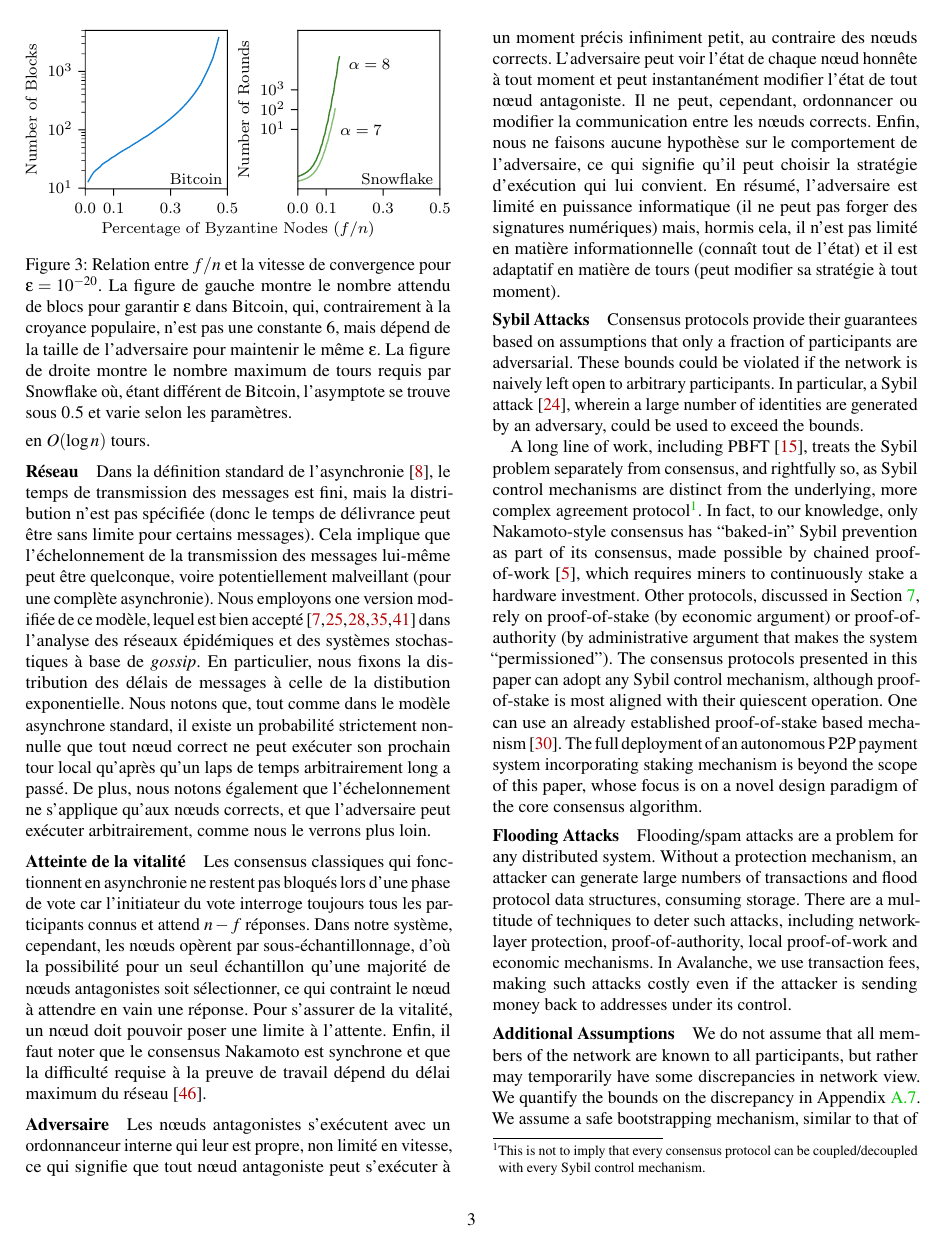
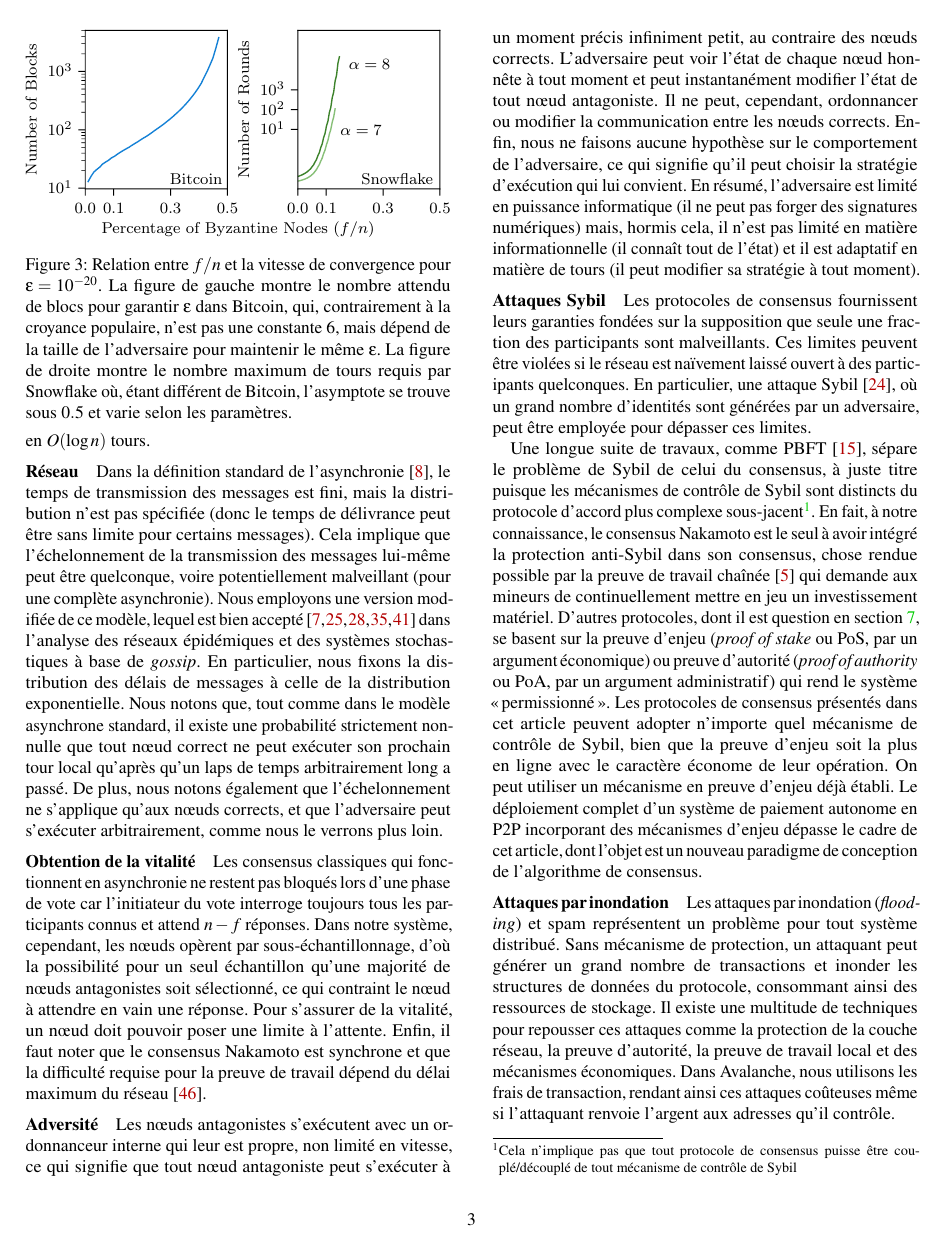
Before and after one commit to glemercier/avalanche-whitepaper, a LaTeX paper (paper_fr.tex): page 3 of 22. Compiled offline with pdfLaTeX; a LaTeX package or settings file that is missing is left out.

Commit message:
S2 - complet

```diff
--- a/paper_fr.tex
+++ b/paper_fr.tex
@@ -347,22 +347,22 @@ De plus, le nombre requis de tours est calculable à l'avance, ce qui permet au
 %O In the standard definition of asynchrony~\cite{ben1983another}, message transmission time is finite, but the distribution is unspecified (and thus the delivery time can be unbounded for some messages). This implies that the scheduling of message transmission itself could behave arbitrarily, and potentially even maliciously (with full asynchrony).
 Dans la définition standard de l'asynchronie~\cite{ben1983another}, le temps de transmission des messages est fini, mais la distribution n'est pas spécifiée (donc le temps de délivrance peut être sans limite pour certains messages). Cela implique que l'échelonnement de la transmission des messages lui-même peut être quelconque, voire potentiellement malveillant (pour une complète asynchronie).
 %O We use a modified version of this model, which is well-accepted~\cite{banerjee2014epidemic, ganesh2005effect, draief2006thresholds, keeling2011modeling, liggett1997stochastic} in the analysis of epidemic networks and gossip-based stochastic systems. In particular, we fix the distribution of message delay to that of the exponential distribution.
-Nous employons one version modifiée de ce modèle, lequel est bien accepté~\cite{banerjee2014epidemic, ganesh2005effect, draief2006thresholds, keeling2011modeling, liggett1997stochastic} dans l'analyse des réseaux épidémiques et des systèmes stochastiques à base de \emph{gossip}. En particulier, nous fixons la distribution des délais de messages à celle de la distibution exponentielle.
+Nous employons une version modifiée de ce modèle, lequel est bien accepté~\cite{banerjee2014epidemic, ganesh2005effect, draief2006thresholds, keeling2011modeling, liggett1997stochastic} dans l'analyse des réseaux épidémiques et des systèmes stochastiques à base de \emph{gossip}. En particulier, nous fixons la distribution des délais de messages à celle de la distribution exponentielle.
 %O We note that, just like in the standard asynchronous model, there is a strictly non-zero probability that any correct node may execute its next local round only after an arbitrarily large amount of time has passed.
-Nous notons que, tout comme dans le modèle asynchrone standard, il existe un probabilité strictement non-nulle que tout nœud correct ne peut exécuter son prochain tour local qu'après qu'un laps de temps arbitrairement long a passé.
+Nous notons que, tout comme dans le modèle asynchrone standard, il existe une probabilité strictement non-nulle que tout nœud correct ne peut exécuter son prochain tour local qu'après qu'un laps de temps arbitrairement long a passé.
 %O Furthermore, we also note that scheduling only applies to correct nodes, and the adversary may execute arbitrarily, as discussed later.
-De plus, nous notons également que l'échelonnement ne s'applique qu'aux nœuds corrects, et que l'adversaire peut exécuter arbitrairement, comme nous le verrons plus loin. % HOULA
+De plus, nous notons également que l'échelonnement ne s'applique qu'aux nœuds corrects, et que l'adversaire peut s'exécuter arbitrairement, comme nous le verrons plus loin.
 
 %O \paragraph{Achieving Liveness}
-\paragraph{Atteinte de la vitalité} % HOULA
+\paragraph{Obtention de la vitalité} % HOULA
 %O Classical consensus that works with asynchrony does not get stuck in a single phase of voting because the vote initiator always polls votes from all known participants and waits for $n - f$ responses.
 Les consensus classiques qui fonctionnent en asynchronie ne restent pas bloqués lors d'une phase de vote car l'initiateur du vote interroge toujours tous les participants connus et attend $n - f$ réponses.
 %The consequence of these two assumptions is therefore that progress cannot be indefinitely delayed by the adversary since the correct nodes (whose number is sufficient for voting) will eventually deliver the required messages.
 %O In our system, however, nodes operate via subsampling, hence it is possible for a single sample to select a majority of adversarial nodes, and therefore the node gets stuck waiting for the responses. To ensure liveness, a node should be able to wait with some timeout. Therefore, our protocols are synchronous in order to guarantee liveness. Lastly, it is worth noting that Nakamoto consensus is synchronous, in which the required difficulty of proof-of-work is dependent on the maximum network delay~\cite{PassSS17}. %Also, other protocols that rely on gossip [Citation here] are also essentially synchronous due to the synchronous nature of gossip protocols. \editinsert{RvR pointed this out, we need to carefully word it though.
-Dans notre système, cependant, les nœuds opèrent par sous-échantillonnage, d'où la possibilité pour un seul échantillon qu'une majorité de nœuds antagonistes soit sélectionner, ce qui contraint le nœud à attendre en vain une réponse. Pour s'assurer de la vitalité, un nœud doit pouvoir poser une limite à l'attente. Enfin, il faut noter que le consensus Nakamoto est synchrone et que la difficulté requise à la preuve de travail dépend du délai maximum du réseau~\cite{PassSS17}.
+Dans notre système, cependant, les nœuds opèrent par sous-échantillonnage, d'où la possibilité pour un seul échantillon qu'une majorité de nœuds antagonistes soit sélectionné, ce qui contraint le nœud à attendre en vain une réponse. Pour s'assurer de la vitalité, un nœud doit pouvoir poser une limite à l'attente. Enfin, il faut noter que le consensus Nakamoto est synchrone et que la difficulté requise pour la preuve de travail dépend du délai maximum du réseau~\cite{PassSS17}.
 
-%O \paragraph{Achieving Liveness}
-\paragraph{Adversaire}
+%O \paragraph{Adversary}
+\paragraph{Adversité} % HOULA : Adversaire ? Adversaires ? Adversatif ?
 %O The adversarial nodes execute under their own internal scheduler, which is unbounded in speed, meaning that all adversarial nodes can execute at any infinitesimally small point in time, unlike correct nodes.
 Les nœuds antagonistes s'exécutent avec un ordonnanceur interne qui leur est propre, non limité en vitesse, ce qui signifie que tout nœud antagoniste peut s'exécuter à un moment précis infiniment petit, au contraire des nœuds corrects.
 %O The adversary can view the state of every honest node at all times and can instantly modify the state of all adversarial nodes.
@@ -372,33 +372,43 @@ Il ne peut, cependant, ordonnancer ou modifier la communication entre les nœuds
 %O Finally, we make zero assumptions about the behavior of the adversary, meaning that it can choose any execution strategy of its liking.
 Enfin, nous ne faisons aucune hypothèse sur le comportement de l'adversaire, ce qui signifie qu'il peut choisir la stratégie d'exécution qui lui convient.
 %O In short, the adversary is computationally bounded (it cannot forge digital signatures) but otherwise is point-to-point informationally unbounded (knows all state) and round-adaptive (can modify its strategy at any time).
-En résumé, l'adversaire est limité en puissance informatique (il ne peut pas forger des signatures numériques) mais, hormis cela, il n'est pas limité en matière informationnelle (connaît tout de l'état) et il est adaptatif en matière de tours (peut modifier sa stratégie à tout moment).
+En résumé, l'adversaire est limité en puissance informatique (il ne peut pas forger des signatures numériques) mais, hormis cela, il n'est pas limité en matière informationnelle (il connaît tout de l'état) et il est adaptatif en matière de tours (il peut modifier sa stratégie à tout moment).
 
-\paragraph{Sybil Attacks}
-Consensus protocols provide their guarantees based on assumptions that only a fraction of participants are adversarial.
-These bounds could be violated if the network is naively left open to arbitrary participants.
-In particular, a Sybil attack~\cite{douceur2002sybil}, wherein a large number of identities are generated by an adversary, could be used to exceed the bounds.
+\paragraph{Attaques Sybil}
+%O Consensus protocols provide their guarantees based on assumptions that only a fraction of participants are adversarial.
+Les protocoles de consensus fournissent leurs garanties fondées sur la supposition que seule une fraction des participants sont malveillants.
+%O These bounds could be violated if the network is naively left open to arbitrary participants.
+Ces limites peuvent être violées si le réseau est naïvement laissé ouvert à des participants quelconques.
+%O In particular, a Sybil attack~\cite{douceur2002sybil}, wherein a large number of identities are generated by an adversary, could be used to exceed the bounds.
+En particulier, une attaque Sybil~\cite{douceur2002sybil}, où un grand nombre d'identités sont générées par un adversaire, peut être employée pour dépasser ces limites.
 
-A long line of work, including PBFT~\cite{castro1999practical}, treats the Sybil problem separately from consensus, and rightfully so, as Sybil control mechanisms are distinct from the underlying, more complex agreement protocol\footnote{This is not to imply that every consensus protocol can be coupled/decoupled with every Sybil control mechanism.}.
-In fact, to our knowledge, only Nakamoto-style consensus has ``baked-in'' Sybil prevention as part of its consensus, made possible by chained proof-of-work~\cite{aspnes2005exposing}, which requires miners to continuously stake a hardware investment.
-Other protocols, discussed in Section~\ref{sec:related-work}, rely on proof-of-stake (by economic argument) or proof-of-authority (by administrative argument that makes the system ``permissioned'').
-The consensus protocols presented in this paper can adopt any
-Sybil control mechanism, although proof-of-stake is most aligned with their quiescent operation.
-One can use an already established proof-of-stake based mechanism~\cite{GiladHMVZ17}.
-The full deployment of an autonomous P2P payment system incorporating staking mechanism is beyond the scope of this paper, whose focus is on a novel design paradigm of the core consensus algorithm.
+%O A long line of work, including PBFT~\cite{castro1999practical}, treats the Sybil problem separately from consensus, and rightfully so, as Sybil control mechanisms are distinct from the underlying, more complex agreement protocol\footnote{This is not to imply that every consensus protocol can be coupled/decoupled with every Sybil control mechanism.}.
+Une longue suite de travaux, comme PBFT~\cite{castro1999practical}, sépare le problème de Sybil de celui du consensus, à juste titre puisque les mécanismes de contrôle de Sybil sont distincts du protocole d'accord plus complexe sous-jacent\footnote{Cela n'implique pas que tout protocole de consensus puisse être couplé/découplé de tout mécanisme de contrôle de Sybil}.
+%O In fact, to our knowledge, only Nakamoto-style consensus has ``baked-in'' Sybil prevention as part of its consensus, made possible by chained proof-of-work~\cite{aspnes2005exposing}, which requires miners to continuously stake a hardware investment.
+En fait, à notre connaissance, le consensus Nakamoto est le seul à avoir intégré la protection anti-Sybil dans son consensus, chose rendue possible par la preuve de travail chaînée~\cite{aspnes2005exposing} qui demande aux mineurs de continuellement mettre en jeu un investissement matériel.
+%O Other protocols, discussed in Section~\ref{sec:related-work}, rely on proof-of-stake (by economic argument) or proof-of-authority (by administrative argument that makes the system ``permissioned'').
+D'autres protocoles, dont il est question en section~\ref{sec:related-work}, se basent sur la preuve d'enjeu (\emph{proof of stake} ou PoS, par un argument économique) ou preuve d'autorité (\emph{proof of authority} ou PoA, par un argument administratif) qui rend le système \guillemotleft\,permissionné\,\guillemotright.
+%O The consensus protocols presented in this paper can adopt any
+%O Sybil control mechanism, although proof-of-stake is most aligned with their quiescent operation.
+Les protocoles de consensus présentés dans cet article peuvent adopter n'importe quel mécanisme de contrôle de Sybil, bien que la preuve d'enjeu soit la plus en ligne avec le caractère économe de leur opération.
+%O One can use an already established proof-of-stake based mechanism~\cite{GiladHMVZ17}.
+On peut utiliser un mécanisme en preuve d'enjeu déjà établi.
+%O The full deployment of an autonomous P2P payment system incorporating staking mechanism is beyond the scope of this paper, whose focus is on a novel design paradigm of the core consensus algorithm.
+Le déploiement complet d'un système de paiement autonome en P2P incorporant des mécanismes d'enjeu dépasse le cadre de cet article, dont l'objet est un nouveau paradigme de conception de l'algorithme de consensus.
 
 % Sybil control mechanisms are orthogonal and separate from the consensus protocols. All such protocols, excluding Nakamoto-style consensus protocols, require a mechanism for network identity establishment. In a real implementation of Avalanche, the Sybil problem would be solved through a staking mechanism.
 
-\paragraph{Flooding Attacks}
-Flooding/spam attacks are a problem for any distributed system.
-Without a protection mechanism, an attacker can generate large numbers of transactions and flood protocol data structures, consuming storage.
+%O \paragraph{Flooding Attacks}
+\paragraph{Attaques par inondation}
+%O Flooding/spam attacks are a problem for any distributed system.
+Les attaques par inondation (\emph{flooding}) et spam représentent un problème pour tout système distribué.
+%O Without a protection mechanism, an attacker can generate large numbers of transactions and flood protocol data structures, consuming storage.
+Sans mécanisme de protection, un attaquant peut générer un grand nombre de transactions et inonder les structures de données du protocole, consommant ainsi des ressources de stockage.
 % Although there is no proper, protocol-level methodology to prevent such an attack, there are very effective heuristics that we can employ.
-There are a multitude of techniques to deter such attacks, including network-layer protection, proof-of-authority, local proof-of-work and economic mechanisms.
-In Avalanche, we use transaction fees, making such attacks costly even if the attacker is sending money back to addresses under its control.
+%O There are a multitude of techniques to deter such attacks, including network-layer protection, proof-of-authority, local proof-of-work and economic mechanisms.
+Il existe une multitude de techniques pour repousser ces attaques comme la protection de la couche réseau, la preuve d'autorité, la preuve de travail local et des mécanismes économiques.
+%O In Avalanche, we use transaction fees, making such attacks costly even if the attacker is sending money back to addresses under its control.
+Dans Avalanche, nous utilisons les frais de transaction, rendant ainsi ces attaques coûteuses même si l'attaquant renvoie l'argent aux adresses qu'il contrôle.
 
 
 
-\paragraph{Additional Assumptions}
-We do not assume that all members of the network are known to all participants, but rather may temporarily have some discrepancies in network view.
-We quantify the bounds on the discrepancy in Appendix~\ref{sec:full-analysis-churn}.
-We assume a safe bootstrapping mechanism, similar to that of Bitcoin, that enables a node to connect with sufficiently many correct nodes to acquire a statistically unbiased view of the network.
```
Also changed, not shown: paper_fr.tex (26 more changed lines).
